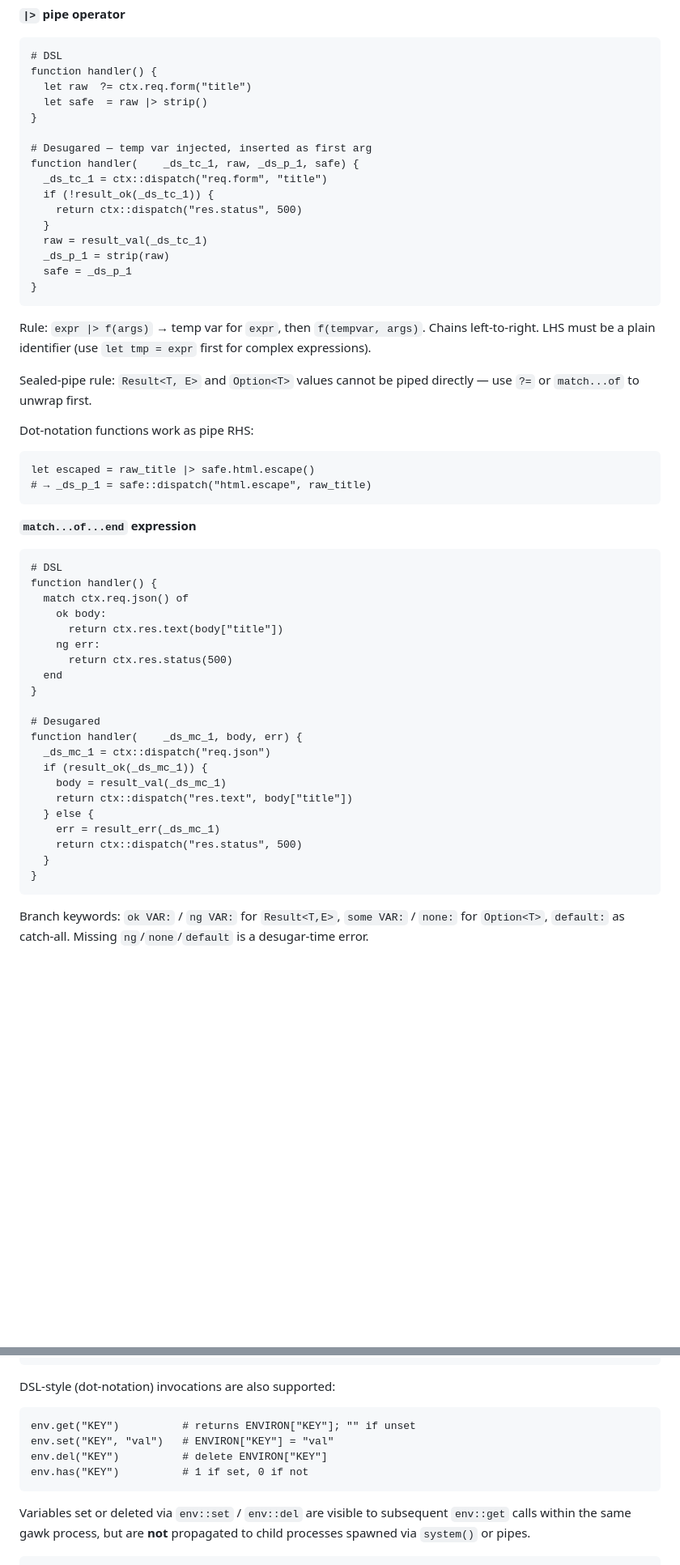
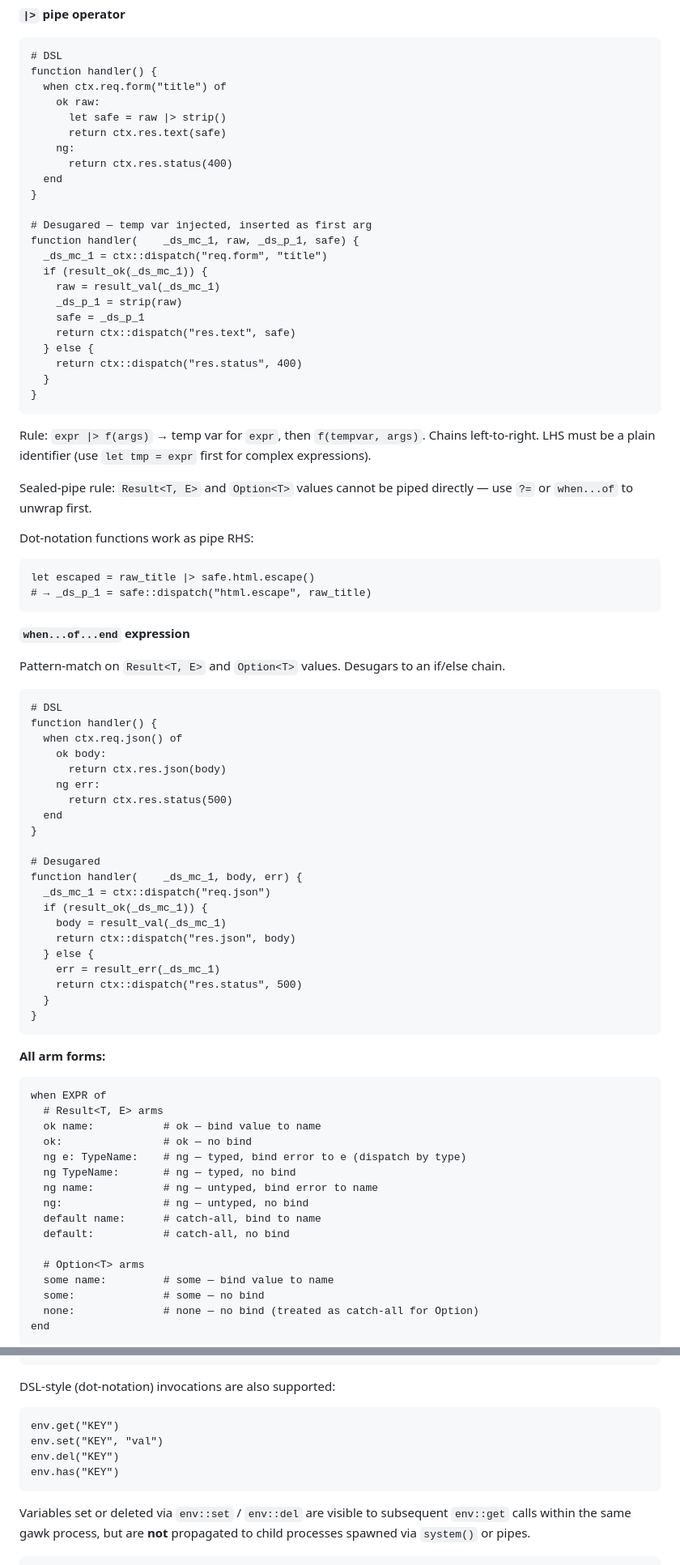
Before and after one commit to redpeacock78/H-awk, a Markdown page: README.md, 2 parts joined by grey strips. Shown at 81% size. GitHub-like rendering; blank space fills up the shorter version.

````diff
--- a/README.md
+++ b/README.md
@@ -334,25 +338,32 @@ Rule: `expr ?? default` — if `expr` evaluates to empty string, use `default`.
 ```awk
 # DSL
 function handler() {
-  let raw  ?= ctx.req.form("title")
-  let safe  = raw |> strip()
+  when ctx.req.form("title") of
+    ok raw:
+      let safe = raw |> strip()
+      return ctx.res.text(safe)
+    ng:
+      return ctx.res.status(400)
+  end
 }
 
 # Desugared — temp var injected, inserted as first arg
-function handler(    _ds_tc_1, raw, _ds_p_1, safe) {
-  _ds_tc_1 = ctx::dispatch("req.form", "title")
-  if (!result_ok(_ds_tc_1)) {
-    return ctx::dispatch("res.status", 500)
+function handler(    _ds_mc_1, raw, _ds_p_1, safe) {
+  _ds_mc_1 = ctx::dispatch("req.form", "title")
+  if (result_ok(_ds_mc_1)) {
+    raw = result_val(_ds_mc_1)
+    _ds_p_1 = strip(raw)
+    safe = _ds_p_1
+    return ctx::dispatch("res.text", safe)
+  } else {
+    return ctx::dispatch("res.status", 400)
   }
-  raw = result_val(_ds_tc_1)
-  _ds_p_1 = strip(raw)
-  safe = _ds_p_1
 }
 ```
 
 Rule: `expr |> f(args)` → temp var for `expr`, then `f(tempvar, args)`. Chains left-to-right. LHS must be a plain identifier (use `let tmp = expr` first for complex expressions).
 
-Sealed-pipe rule: `Result<T, E>` and `Option<T>` values cannot be piped directly — use `?=` or `match...of` to unwrap first.
+Sealed-pipe rule: `Result<T, E>` and `Option<T>` values cannot be piped directly — use `?=` or `when...of` to unwrap first.
 
 Dot-notation functions work as pipe RHS:
 
@@ -361,14 +372,16 @@ let escaped = raw_title |> safe.html.escape()
 # → _ds_p_1 = safe::dispatch("html.escape", raw_title)
 ```
 
-**`match...of...end` expression**
+**`when...of...end` expression**
+
+Pattern-match on `Result<T, E>` and `Option<T>` values. Desugars to an if/else chain.
 
 ```awk
 # DSL
 function handler() {
-  match ctx.req.json() of
+  when ctx.req.json() of
     ok body:
-      return ctx.res.text(body["title"])
+      return ctx.res.json(body)
     ng err:
       return ctx.res.status(500)
   end
@@ -379,7 +392,7 @@ function handler(    _ds_mc_1, body, err) {
   _ds_mc_1 = ctx::dispatch("req.json")
   if (result_ok(_ds_mc_1)) {
     body = result_val(_ds_mc_1)
-    return ctx::dispatch("res.text", body["title"])
+    return ctx::dispatch("res.json", body)
   } else {
     err = result_err(_ds_mc_1)
     return ctx::dispatch("res.status", 500)
@@ -387,4 +400,24 @@ function handler(    _ds_mc_1, body, err) {
 }
 ```
 
-Branch keywords: `ok VAR:` / `ng VAR:` for `Result<T,E>`, `some VAR:` / `none:` for `Option<T>`, `default:` as catch-all. Missing `ng`/`none`/`default` is a desugar-time error.
+**All arm forms:**
+
+```
+when EXPR of
+  # Result<T, E> arms
+  ok name:           # ok — bind value to name
+  ok:                # ok — no bind
+  ng e: TypeName:    # ng — typed, bind error to e (dispatch by type)
+  ng TypeName:       # ng — typed, no bind
+  ng name:           # ng — untyped, bind error to name
+  ng:                # ng — untyped, no bind
+  default name:      # catch-all, bind to name
+  default:           # catch-all, no bind
+
+  # Option<T> arms
+  some name:         # some — bind value to name
+  some:              # some — no bind
+  none:              # none — no bind (treated as catch-all for Option)
+end
+```
+
@@ -566,10 +712,10 @@ env::has("KEY")          # 1 if set, 0 if not
 DSL-style (dot-notation) invocations are also supported:
 
 ```awk
-env.get("KEY")          # returns ENVIRON["KEY"]; "" if unset
-env.set("KEY", "val")   # ENVIRON["KEY"] = "val"
-env.del("KEY")          # delete ENVIRON["KEY"]
-env.has("KEY")          # 1 if set, 0 if not
+env.get("KEY")
+env.set("KEY", "val")
+env.del("KEY")
+env.has("KEY")
 ```
 
 Variables set or deleted via `env::set` / `env::del` are visible to subsequent `env::get` calls within the same gawk process, but are **not** propagated to child processes spawned via `system()` or pipes.
````
Also changed, not shown: other parts of README.md (+204 -87 lines).
